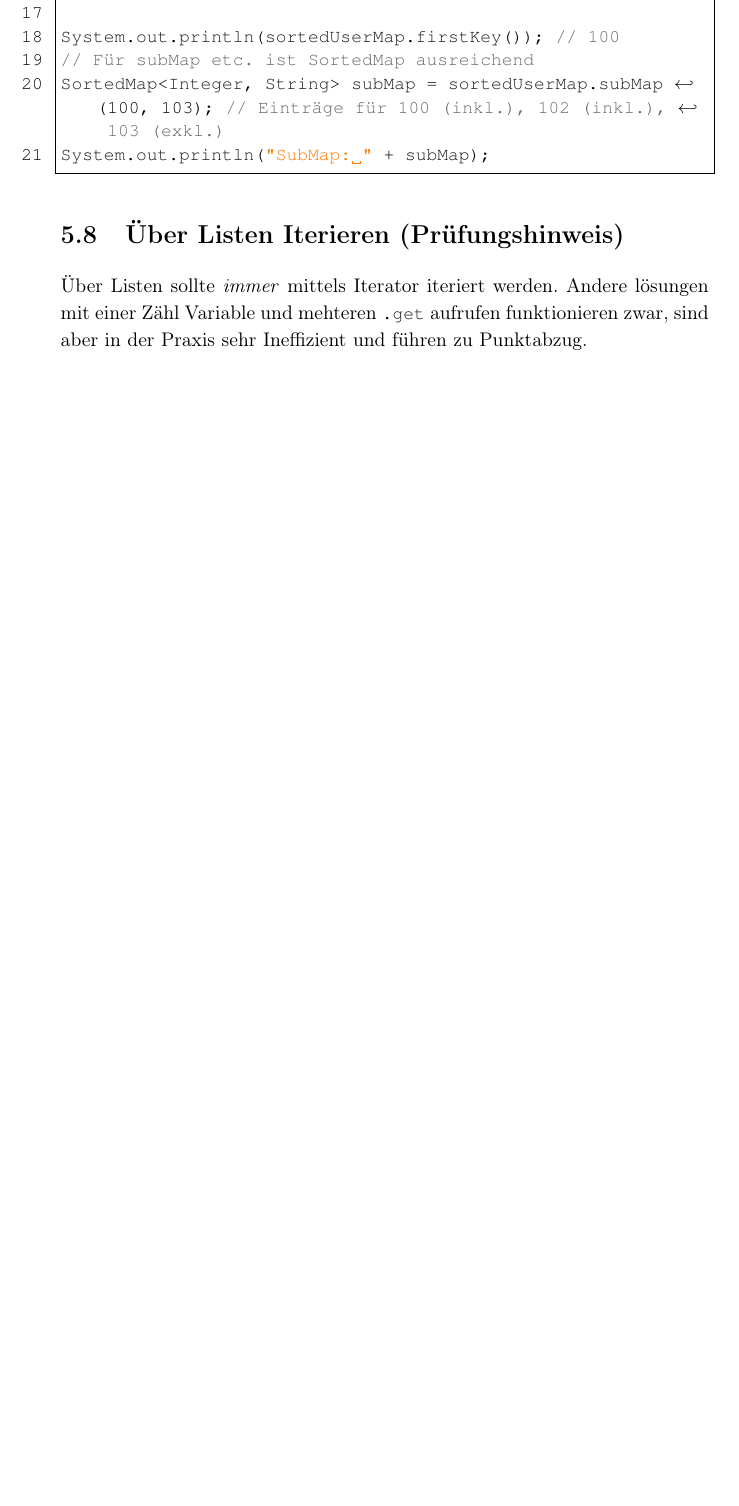
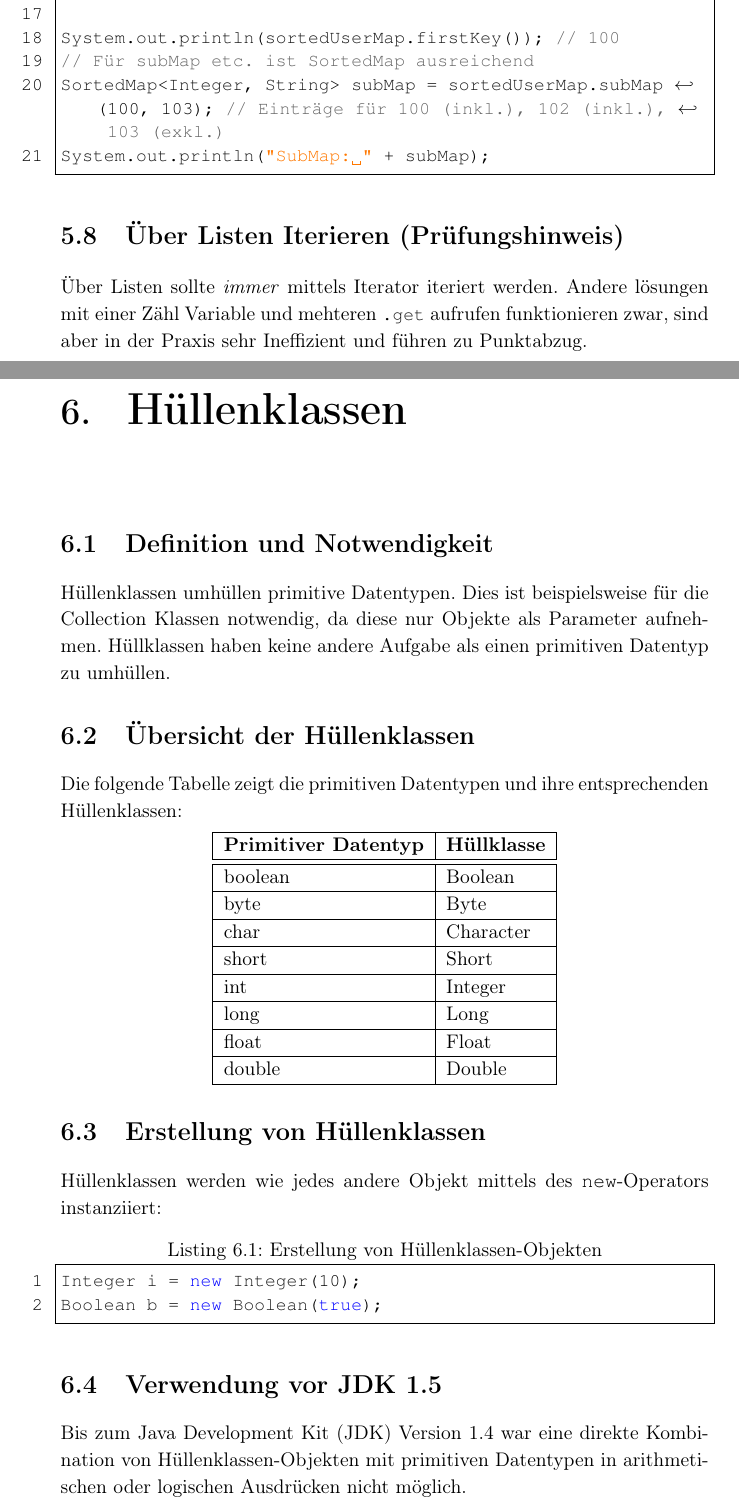
Before and after one commit to WHS-Learning/opr_semester_summary, a LaTeX thesis (main.tex, which reads chapters/huellenklassen.tex, glossar.tex): part of page 35 of 38 before the commit and two parts of pages 35 and 36 of 41 after it, the two joined at a grey line, cut so that both start at the same text, the shorter picture padded with empty space. Compiled offline with pdfLaTeX.

Commit message:
Add huellklassen

```diff
--- /dev/null
+++ b/chapters/huellenklassen.tex
@@ -0,0 +1,44 @@
+\chapter{Hüllenklassen}
+
+\section{Definition und Notwendigkeit}
+Hüllenklassen umhüllen primitive Datentypen. Dies ist beispielsweise für die Collection Klassen notwendig, da diese nur Objekte als Parameter aufnehmen. Hüllklassen haben keine andere Aufgabe als einen primitiven Datentyp zu umhüllen.
+
+\section{Übersicht der Hüllenklassen}
+Die folgende Tabelle zeigt die primitiven Datentypen und ihre entsprechenden Hüllenklassen:
+
+\begin{center}
+\begin{tabular}{|l|l|}
+\hline
+\textbf{Primitiver Datentyp} & \textbf{Hüllklasse} \\
+\hline\hline
+boolean             & Boolean     \\
+\hline
+byte                & Byte        \\
+\hline
+char                & Character   \\
+\hline
+short               & Short       \\
+\hline
+int                 & Integer     \\
+\hline
+long                & Long        \\
+\hline
+float               & Float       \\
+\hline
+double              & Double      \\
+\hline
+\end{tabular}
+\end{center}
+
+\section{Erstellung von Hüllenklassen}
+\label{sec:erstellung_huellenklassen}
+Hüllenklassen werden wie jedes andere Objekt mittels des \texttt{new}-Operators instanziiert:
+
+\begin{lstlisting}[caption={Erstellung von Hüllenklassen-Objekten}]
+Integer i = new Integer(10);
+Boolean b = new Boolean(true);
+\end{lstlisting}
+
+\section{Verwendung vor JDK 1.5}
+\label{sec:verwendung_vor_jdk1_5}
+Bis zum Java Development Kit (JDK) Version 1.4 war eine direkte Kombination von Hüllenklassen-Objekten mit primitiven Datentypen in arithmetischen oder logischen Ausdrücken nicht möglich.
--- a/glossar.tex
+++ b/glossar.tex
@@ -1,21 +1,21 @@
 \newglossaryentry{FiFo}{
   name={FIFO (First-In, First-Out)},
-  description={Das FIFO-Prinzip (engl. First-In, First-Out) besagt, dass das Element, das zuerst zu einer Struktur hinzugefügt wurde, auch als erstes wieder entnommen wird. Man kann es sich wie eine Warteschlange vorstellen: Wer zuerst kommt, mahlt zuerst.}
+  description={Das FIFO-Prinzip (engl. First-In, First-Out) besagt, dass das Element, das zuerst zu einer Struktur hinzugefügt wurde, auch als erstes wieder entnommen wird. Man kann es sich wie eine Warteschlange vorstellen: Wer zuerst kommt, mahlt zuerst}
 }
 
 \newglossaryentry{LIFO}{
   name={LIFO (Last-In, First-Out)},
-  description={Das LIFO-Prinzip (engl. Last-In, First-Out) besagt, dass das Element, das zuletzt zu einer Struktur hinzugefügt wurde, als erstes wieder entnommen wird. Dies ist typisch für einen Stapelspeicher (Stack).}
+  description={Das LIFO-Prinzip (engl. Last-In, First-Out) besagt, dass das Element, das zuletzt zu einer Struktur hinzugefügt wurde, als erstes wieder entnommen wird. Dies ist typisch für einen Stapelspeicher (Stack)}
 }
 
 \newglossaryentry{Stapelspeicher}{
   name={Stapelspeicher (Stack)},
-  description={Ein Stapelspeicher, auch Stack genannt, ist eine abstrakte Datenstruktur, die nach dem LIFO-Prinzip (Last-In, First-Out) arbeitet. Elemente werden oben auf den Stapel gelegt (push) und auch von oben wieder entfernt (pop).}
+  description={Ein Stapelspeicher, auch Stack genannt, ist eine abstrakte Datenstruktur, die nach dem LIFO-Prinzip (Last-In, First-Out) arbeitet. Elemente werden oben auf den Stapel gelegt (push) und auch von oben wieder entfernt (pop)}
 }
 
 \newglossaryentry{Deque}{
   name={Deque (Double-Ended Queue)},
-  description={Eine Deque (ausgesprochen \textit{Deck}, kurz für Double-Ended Queue) ist eine Datenstruktur, die das Einfügen und Entfernen von Elementen an beiden Enden (Anfang und Ende) effizient erlaubt. Sie kann somit sowohl als Warteschlange (Queue, FIFO) als auch als Stapelspeicher (Stack, LIFO) verwendet werden.}
+  description={Eine Deque (ausgesprochen \textit{Deck}, kurz für Double-Ended Queue) ist eine Datenstruktur, die das Einfügen und Entfernen von Elementen an beiden Enden (Anfang und Ende) effizient erlaubt. Sie kann somit sowohl als Warteschlange (Queue, FIFO) als auch als Stapelspeicher (Stack, LIFO) verwendet werden}
 }
 
 \newglossaryentry{vollstandigQualifiziert}{
@@ -24,5 +24,5 @@
     \textit{vollständig Qualifiziert}. So wird also anstelle von \lstinline{Date}
     \lstinline{java.util.Date} verwendet. Klassen müssen vollständig Qualifiziert werden,
     wenn mehrere Klassen gleich heißen. Beispielsweise \lstinline{java.util.Date} und
-    \lstinline{java.sql.Date}.}
+    \lstinline{java.sql.Date}}
 }
```
Also changed, not shown: chapters/collection_klassen.tex (+3 -3 lines), main.tex (+1 -0 lines), chapters/huellenklassen.tex (52 more changed lines), 1 other file.
